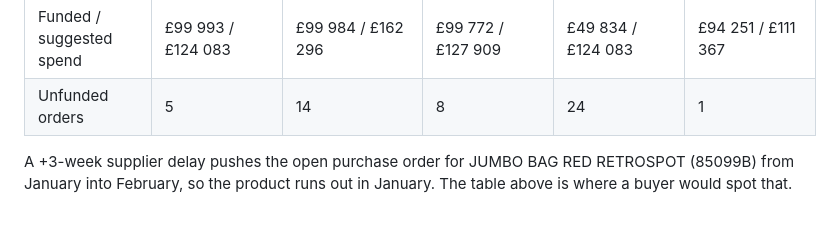
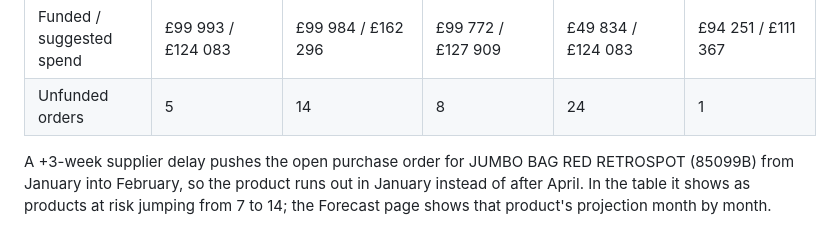
Before and after one commit to modestasgrz/inventory-runout-planner, a Markdown page: README.md, the part around the change. Drawn GitHub-style.

Commit message:
fix: PART-B review round 2 — with-plan line/table only when the order lands in the horizon; README delay wording
Co-Authored-By: Claude Opus 5.5 <noreply@anthropic.com>

```diff
--- a/README.md
+++ b/README.md
@@ -27,7 +27,7 @@ The sidebar holds the scenario: horizon (6–12 months), demand growth, supplier
 | Funded / suggested spend | £99 993 / £124 083 | £99 984 / £162 296 | £99 772 / £127 909 | £49 834 / £124 083 | £94 251 / £111 367 |
 | Unfunded orders | 5 | 14 | 8 | 24 | 1 |
 
-A +3-week supplier delay pushes the open purchase order for JUMBO BAG RED RETROSPOT (85099B) from January into February, so the product runs out in January. The table above is where a buyer would spot that.
+A +3-week supplier delay pushes the open purchase order for JUMBO BAG RED RETROSPOT (85099B) from January into February, so the product runs out in January instead of after April. In the table it shows as products at risk jumping from 7 to 14; the Forecast page shows that product's projection month by month.
 
 ![Reorder plan](docs/screenshots/1440-reorder-plan.png)
 
```
Also changed, not shown: docs/screenshots/1280-forecast.png, docs/screenshots/1440-forecast.png, 1 other file.
